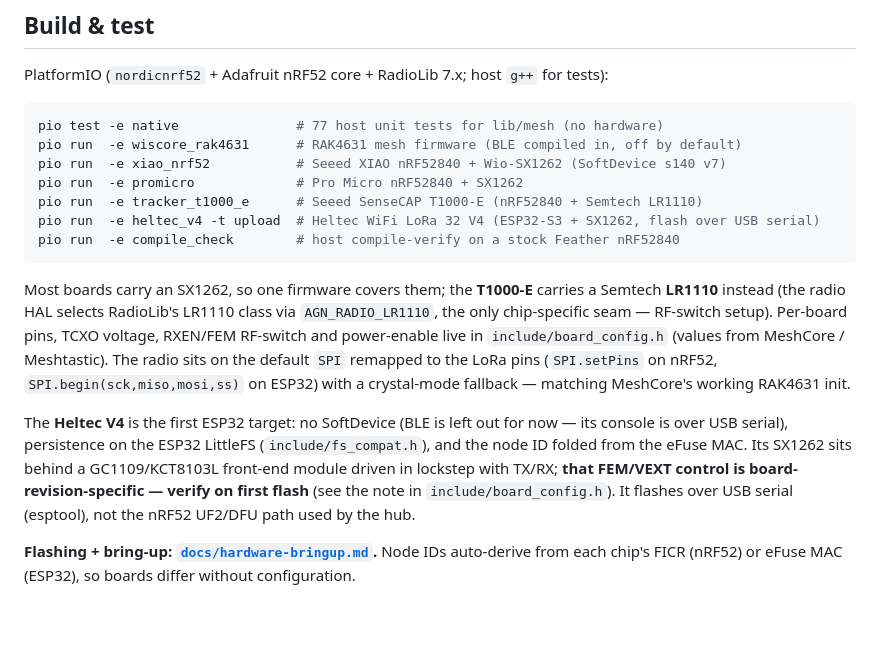
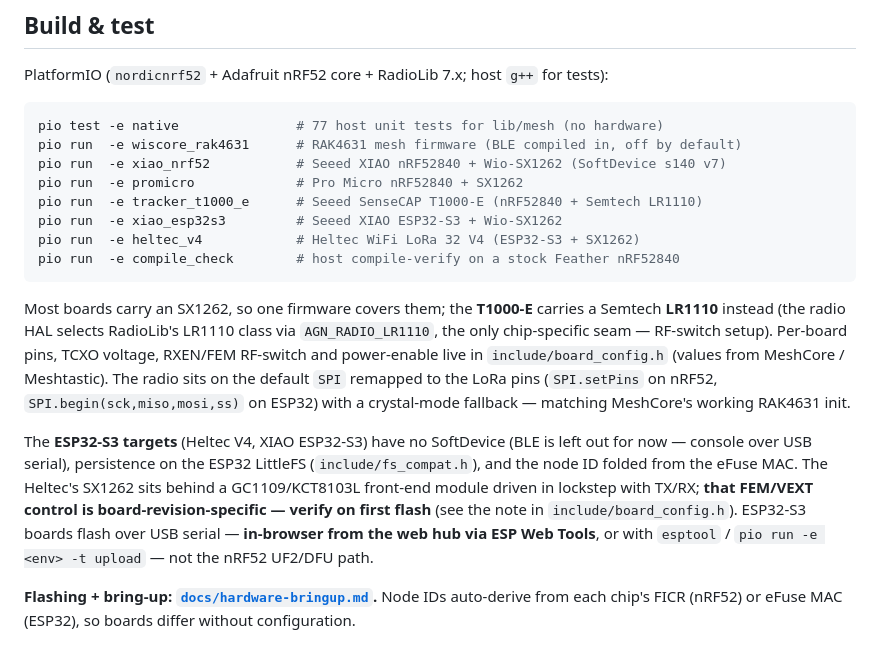
Before and after one commit to thatSFguy/agnostic-lora-net, a Markdown page: README.md, the part around the change. Rendered like a GitHub page; blank space fills up the shorter version.

Commit message:
readme: document in-browser ESP32-S3 flashing (ESP Web Tools)
Add the xiao_esp32s3 build target to the list and correct the ESP32 paragraph:
the Heltec V4 / XIAO ESP32-S3 now flash in-browser from the web hub via ESP Web
Tools (not only esptool / pio run -t upload).

Co-Authored-By: Claude Opus 4.8 (1M context) <noreply@anthropic.com>

````diff
--- a/README.md
+++ b/README.md
@@ -117,7 +117,8 @@ pio run  -e wiscore_rak4631      # RAK4631 mesh firmware (BLE compiled in, off b
 pio run  -e xiao_nrf52           # Seeed XIAO nRF52840 + Wio-SX1262 (SoftDevice s140 v7)
 pio run  -e promicro             # Pro Micro nRF52840 + SX1262
 pio run  -e tracker_t1000_e      # Seeed SenseCAP T1000-E (nRF52840 + Semtech LR1110)
-pio run  -e heltec_v4 -t upload  # Heltec WiFi LoRa 32 V4 (ESP32-S3 + SX1262, flash over USB serial)
+pio run  -e xiao_esp32s3         # Seeed XIAO ESP32-S3 + Wio-SX1262
+pio run  -e heltec_v4            # Heltec WiFi LoRa 32 V4 (ESP32-S3 + SX1262)
 pio run  -e compile_check        # host compile-verify on a stock Feather nRF52840
 ```
 
@@ -129,13 +130,14 @@ from MeshCore / Meshtastic). The radio sits on the default `SPI` remapped to the
 pins (`SPI.setPins` on nRF52, `SPI.begin(sck,miso,mosi,ss)` on ESP32) with a
 crystal-mode fallback — matching MeshCore's working RAK4631 init.
 
-The **Heltec V4** is the first ESP32 target: no SoftDevice (BLE is left out for now —
-its console is over USB serial), persistence on the ESP32 LittleFS
-(`include/fs_compat.h`), and the node ID folded from the eFuse MAC. Its SX1262 sits
-behind a GC1109/KCT8103L front-end module driven in lockstep with TX/RX; **that FEM/VEXT
-control is board-revision-specific — verify on first flash** (see the note in
-`include/board_config.h`). It flashes over USB serial (esptool), not the nRF52 UF2/DFU
-path used by the hub.
+The **ESP32-S3 targets** (Heltec V4, XIAO ESP32-S3) have no SoftDevice (BLE is left out
+for now — console over USB serial), persistence on the ESP32 LittleFS
+(`include/fs_compat.h`), and the node ID folded from the eFuse MAC. The Heltec's SX1262
+sits behind a GC1109/KCT8103L front-end module driven in lockstep with TX/RX; **that
+FEM/VEXT control is board-revision-specific — verify on first flash** (see the note in
+`include/board_config.h`). ESP32-S3 boards flash over USB serial — **in-browser from the
+web hub via ESP Web Tools**, or with `esptool` / `pio run -e <env> -t upload` — not the
+nRF52 UF2/DFU path.
 
 **Flashing + bring-up: [`docs/hardware-bringup.md`](docs/hardware-bringup.md).** Node
 IDs auto-derive from each chip's FICR (nRF52) or eFuse MAC (ESP32), so boards differ
````
